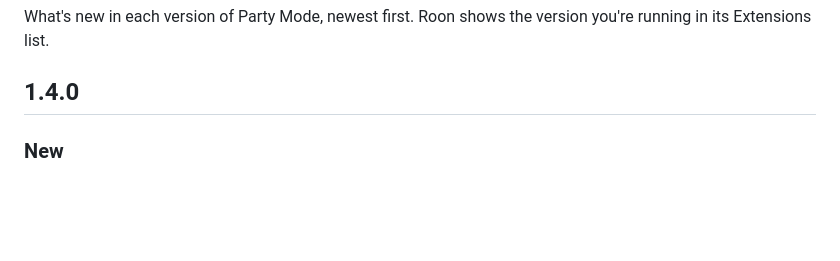
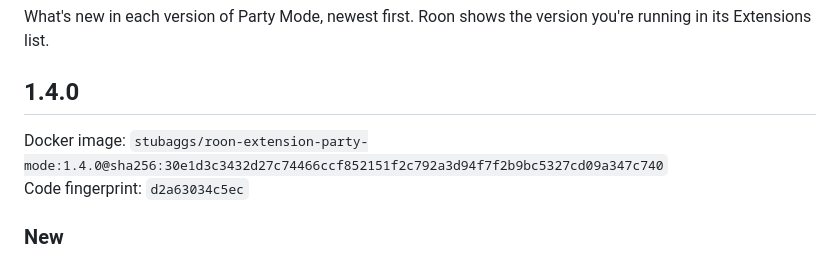
Before and after one commit to stubaggs/roon-extension-party-mode, a Markdown page: RELEASES.md, the part around the change. Drawn GitHub-style; blank space fills up the shorter version.

Commit message:
RELEASES.md: 1.4.0's digest and code fingerprint
Co-Authored-By: Claude Opus 5.5 <noreply@anthropic.com>

```diff
--- a/RELEASES.md
+++ b/RELEASES.md
@@ -4,6 +4,9 @@ What's new in each version of Party Mode, newest first. Roon shows the version y
 running in its Extensions list.
 
 ## 1.4.0
+
+Docker image: `stubaggs/roon-extension-party-mode:1.4.0@sha256:30e1d3c3432d27c74466ccf852151f2c792a3d94f7f2b9bc5327cd09a347c740`<br>
+Code fingerprint: `d2a63034c5ec`
 
 ### New
 
```
